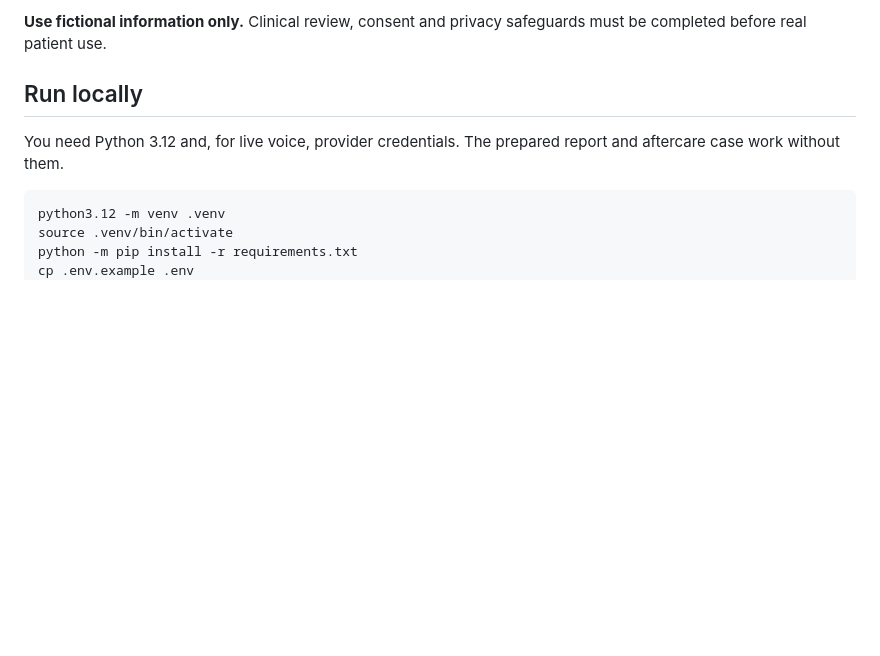
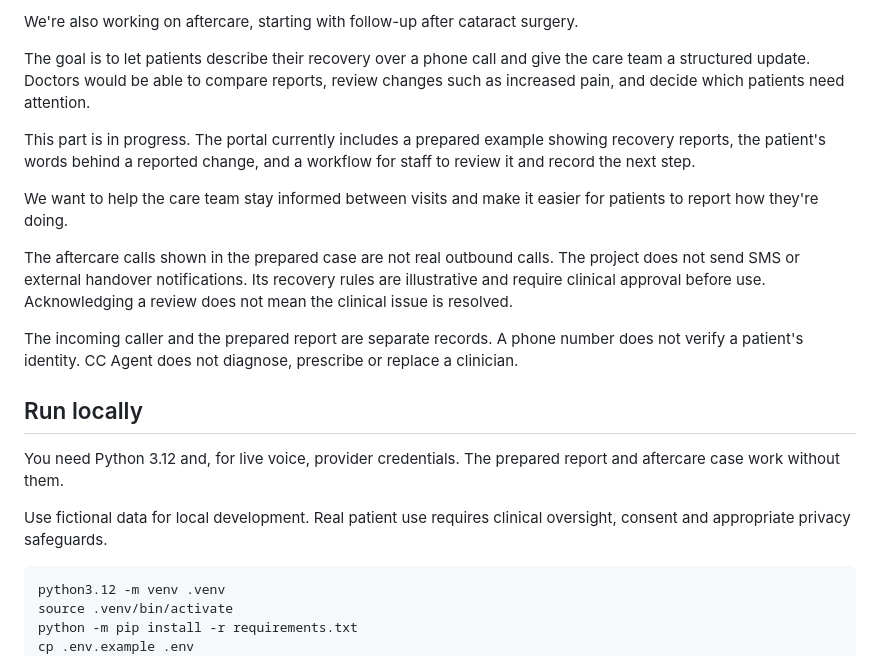
Before and after one commit to jiviteshhp/cc_agent, a Markdown page: README.md, the part around one of its changes. GitHub-like rendering; blank space fills up the shorter version.

````diff
--- a/README.md
+++ b/README.md
@@ -31,9 +48,21 @@ The aftercare calls shown in the prepared case are not real outbound calls. The
 
-**Use fictional information only.** Clinical review, consent and privacy safeguards must be completed before real patient use.
+We're also working on aftercare, starting with follow-up after cataract surgery.
+
+The goal is to let patients describe their recovery over a phone call and give the care team a structured update. Doctors would be able to compare reports, review changes such as increased pain, and decide which patients need attention.
+
+This part is in progress. The portal currently includes a prepared example showing recovery reports, the patient's words behind a reported change, and a workflow for staff to review it and record the next step.
+
+We want to help the care team stay informed between visits and make it easier for patients to report how they're doing.
+
+The aftercare calls shown in the prepared case are not real outbound calls. The project does not send SMS or external handover notifications. Its recovery rules are illustrative and require clinical approval before use. Acknowledging a review does not mean the clinical issue is resolved.
+
+The incoming caller and the prepared report are separate records. A phone number does not verify a patient's identity. CC Agent does not diagnose, prescribe or replace a clinician.
 
 ## Run locally
 
 You need Python 3.12 and, for live voice, provider credentials. The prepared report and aftercare case work without them.
+
+Use fictional data for local development. Real patient use requires clinical oversight, consent and appropriate privacy safeguards.
 
 ```bash
 python3.12 -m venv .venv
````
Also changed, not shown: other parts of README.md (+27 -10 lines).
